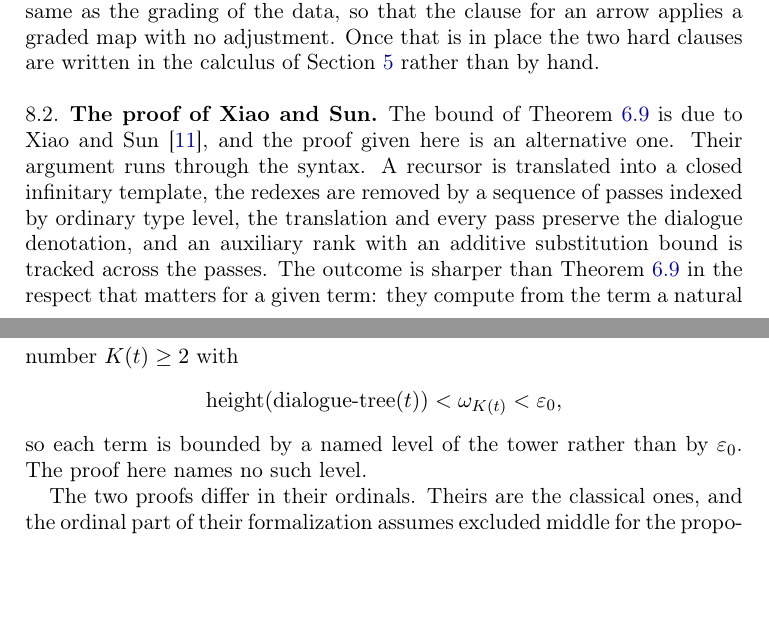
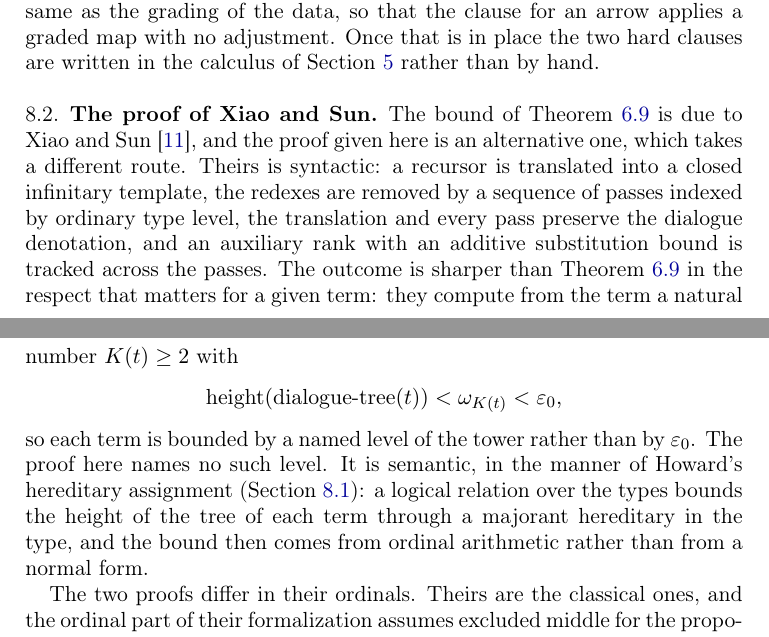
Before and after one commit to martinescardo/DialogueTreesHeight, a LaTeX paper (latex/dialogue-tree-height.tex): two parts of pages 27 and 28 of 29, joined at a grey line, cut so that both start at the same text, the shorter picture padded with empty space. Compiled offline with pdfLaTeX.

Commit message:
further human intervention

```diff
--- a/latex/dialogue-tree-height.tex
+++ b/latex/dialogue-tree-height.tex
@@ -2639,8 +2639,8 @@ than by hand.
 
 The bound of \cref{thm:main} is due to Xiao and
 Sun~\cite{XiaoSun2026}, and the proof given here is an alternative
-one. Their argument runs through the syntax. A recursor is translated
-into a closed infinitary template, the redexes are removed by a
+one, which takes a different route. Theirs is syntactic: a recursor is
+translated into a closed infinitary template, the redexes are removed by a
 sequence of passes indexed by ordinary type level, the translation and
 every pass preserve the dialogue denotation, and an auxiliary rank
 with an additive substitution bound is tracked across the passes. The
@@ -2651,7 +2651,11 @@ number~$K(t) \ge 2$ with
   \height(\dtree(t)) < \tower{K(t)} < \eps ,
 \]
 so each term is bounded by a named level of the tower rather than
-by~$\eps$. The proof here names no such level.
+by~$\eps$. The proof here names no such level. It is semantic, in the
+manner of Howard's hereditary assignment (\cref{sec:method}): a
+logical relation over the types bounds the height of the tree of each
+term through a majorant hereditary in the type, and the bound then
+comes from ordinal arithmetic rather than from a normal form.
 
 The two proofs differ in their ordinals. Theirs are the classical
 ones, and the ordinal part of their formalization assumes excluded
```
Also changed, not shown: README.md.
